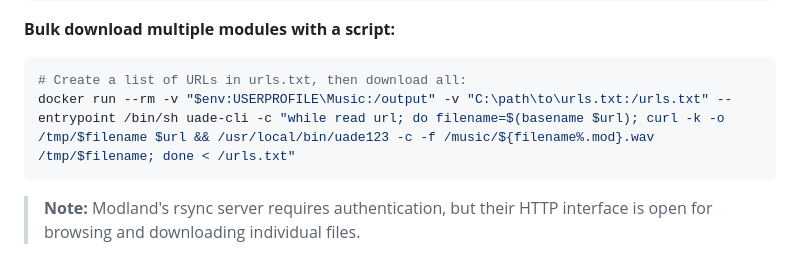
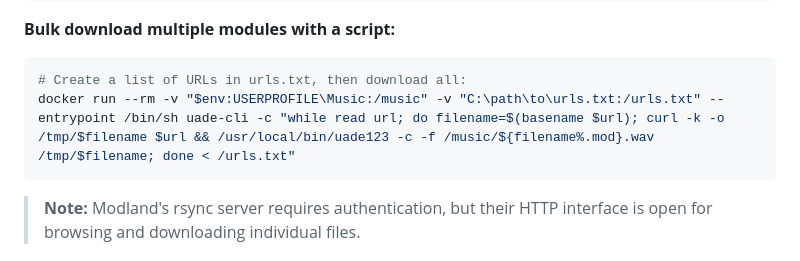
Before and after one commit to rib1/uade-docker, a Markdown page: docs/CLI-USAGE.md, the part around the change. GitHub-like rendering.

Commit message:
docs: update CLI-USAGE.md with tested archive extraction and conversion examples

````diff
--- a/docs/CLI-USAGE.md
+++ b/docs/CLI-USAGE.md
@@ -160,7 +160,7 @@ docker run --rm -v "$env:USERPROFILE\Music:/music" --entrypoint /bin/sh uade-cli
 
 ```powershell
 # Create a list of URLs in urls.txt, then download all:
-docker run --rm -v "$env:USERPROFILE\Music:/output" -v "C:\path\to\urls.txt:/urls.txt" --entrypoint /bin/sh uade-cli -c "while read url; do filename=$(basename $url); curl -k -o /tmp/$filename $url && /usr/local/bin/uade123 -c -f /music/${filename%.mod}.wav /tmp/$filename; done < /urls.txt"
+docker run --rm -v "$env:USERPROFILE\Music:/music" -v "C:\path\to\urls.txt:/urls.txt" --entrypoint /bin/sh uade-cli -c "while read url; do filename=$(basename $url); curl -k -o /tmp/$filename $url && /usr/local/bin/uade123 -c -f /music/${filename%.mod}.wav /tmp/$filename; done < /urls.txt"
 ```
 
 > **Note:** Modland's rsync server requires authentication, but their HTTP interface is open for browsing and downloading individual files.
````
